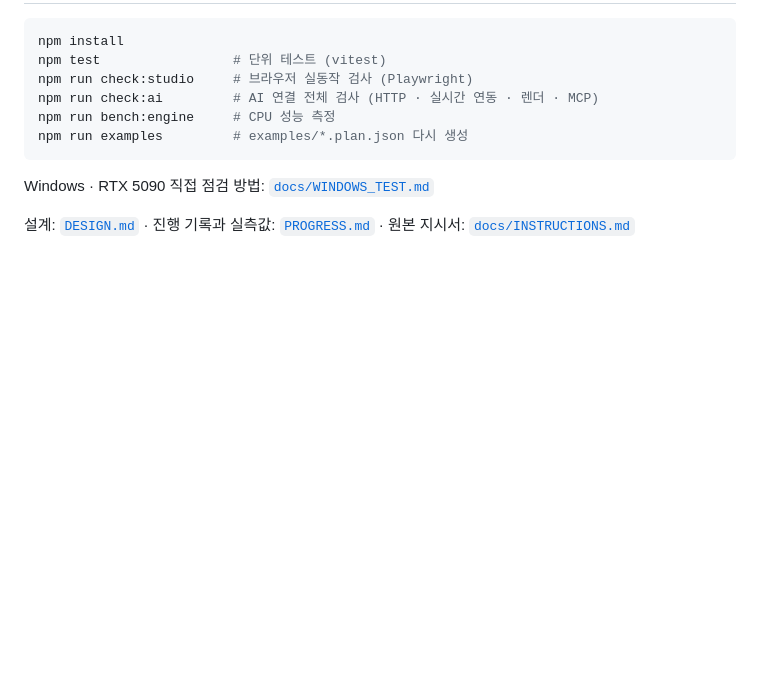
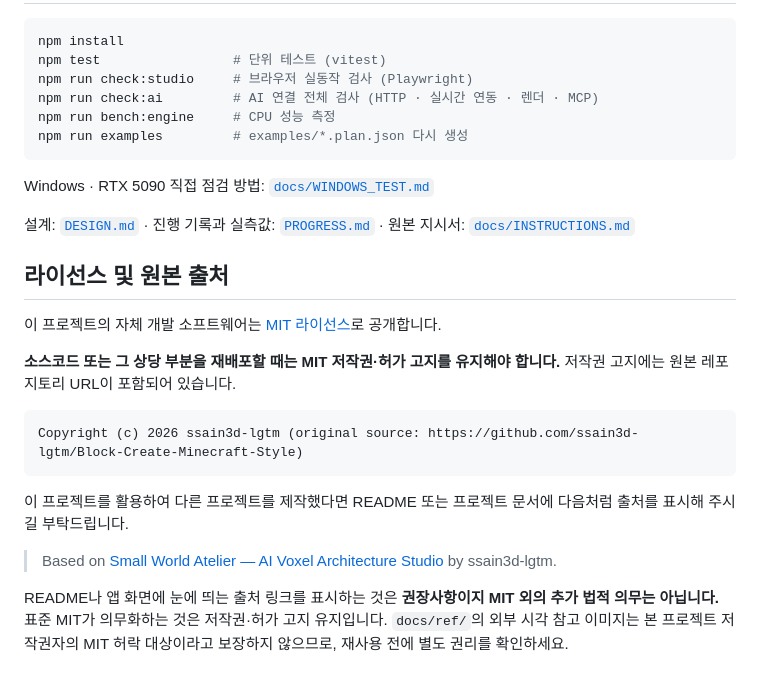
Before and after one commit to ssain3d-lgtm/Block-Create-Minecraft-Style, a Markdown page: README.ko.md, the part around the change. Drawn GitHub-style; blank space fills up the shorter version.

Commit message:
docs: clarify MIT attribution in README.ko.md

````diff
--- a/README.ko.md
+++ b/README.ko.md
@@ -114,3 +114,19 @@ npm run examples         # examples/*.plan.json 다시 생성
 Windows · RTX 5090 직접 점검 방법: [`docs/WINDOWS_TEST.md`](docs/WINDOWS_TEST.md)
 
 설계: [`DESIGN.md`](DESIGN.md) · 진행 기록과 실측값: [`PROGRESS.md`](PROGRESS.md) · 원본 지시서: [`docs/INSTRUCTIONS.md`](docs/INSTRUCTIONS.md)
+
+## 라이선스 및 원본 출처
+
+이 프로젝트의 자체 개발 소프트웨어는 [MIT 라이선스](LICENSE)로 공개합니다.
+
+**소스코드 또는 그 상당 부분을 재배포할 때는 MIT 저작권·허가 고지를 유지해야 합니다.** 저작권 고지에는 원본 레포지토리 URL이 포함되어 있습니다.
+
+```text
+Copyright (c) 2026 ssain3d-lgtm (original source: https://github.com/ssain3d-lgtm/Block-Create-Minecraft-Style)
+```
+
+이 프로젝트를 활용하여 다른 프로젝트를 제작했다면 README 또는 프로젝트 문서에 다음처럼 출처를 표시해 주시길 부탁드립니다.
+
+> Based on [Small World Atelier — AI Voxel Architecture Studio](https://github.com/ssain3d-lgtm/Block-Create-Minecraft-Style) by ssain3d-lgtm.
+
+README나 앱 화면에 눈에 띄는 출처 링크를 표시하는 것은 **권장사항이지 MIT 외의 추가 법적 의무는 아닙니다.** 표준 MIT가 의무화하는 것은 저작권·허가 고지 유지입니다. `docs/ref/`의 외부 시각 참고 이미지는 본 프로젝트 저작권자의 MIT 허락 대상이라고 보장하지 않으므로, 재사용 전에 별도 권리를 확인하세요.
````
